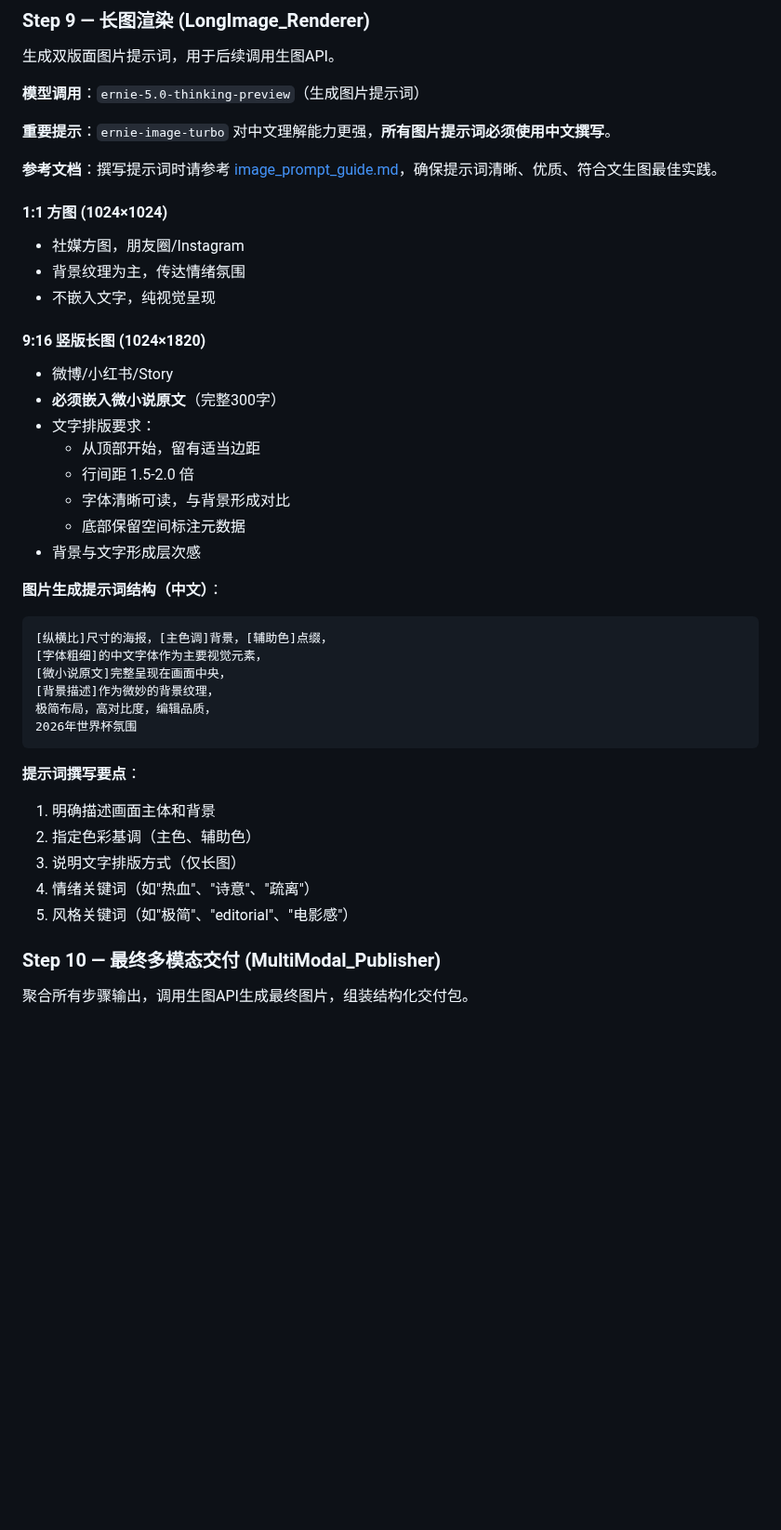
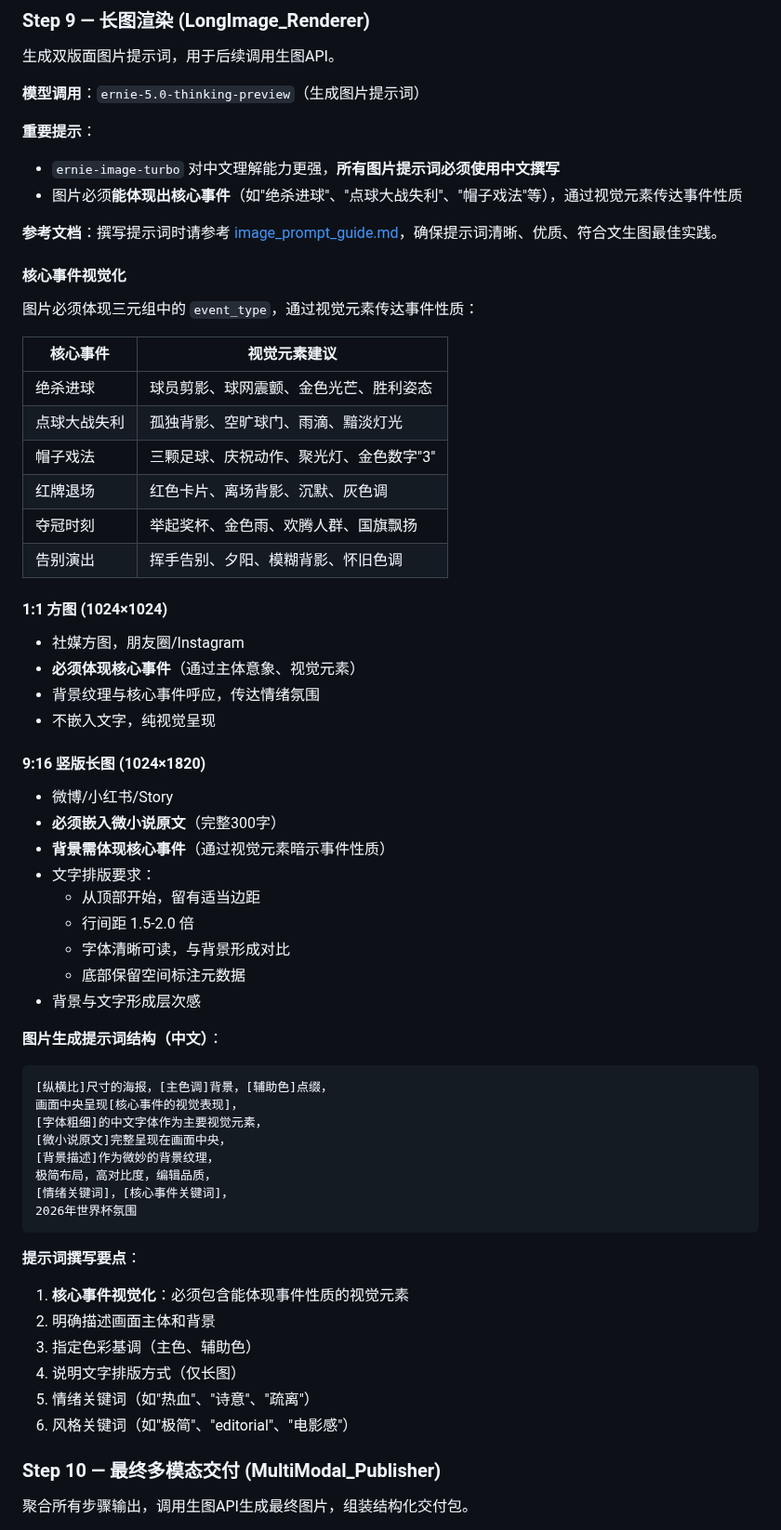
Before and after one commit to AgenticAIPlan/AgenticAISkills, a Markdown page: skills/worldcup2026-parallel-universe/SKILL.md, the part around the change. Shown at 93% size. GitHub-like rendering; blank space fills up the shorter version.

Commit message:
feat: 图片提示词增加核心事件视觉化要求
- 图片必须能体现出核心事件（如绝杀进球、点球失利等）
- 新增核心事件视觉元素对照表，提供8种事件的视觉建议
- 更新提示词模板和示例，增加事件关键词
- 更新检查清单，确保核心事件视觉元素被包含

Co-Authored-By: Claude Opus 4.6 <noreply@anthropic.com>

````diff
--- a/skills/worldcup2026-parallel-universe/SKILL.md
+++ b/skills/worldcup2026-parallel-universe/SKILL.md
@@ -438,18 +438,35 @@ pip install openai
 
 **模型调用**：`ernie-5.0-thinking-preview`（生成图片提示词）
 
-**重要提示**：`ernie-image-turbo` 对中文理解能力更强，**所有图片提示词必须使用中文撰写**。
+**重要提示**：
+- `ernie-image-turbo` 对中文理解能力更强，**所有图片提示词必须使用中文撰写**
+- 图片必须**能体现出核心事件**（如"绝杀进球"、"点球大战失利"、"帽子戏法"等），通过视觉元素传达事件性质
 
 **参考文档**：撰写提示词时请参考 [image_prompt_guide.md](references/image_prompt_guide.md)，确保提示词清晰、优质、符合文生图最佳实践。
 
+#### 核心事件视觉化
+
+图片必须体现三元组中的 `event_type`，通过视觉元素传达事件性质：
+
+| 核心事件 | 视觉元素建议 |
+|----------|-------------|
+| 绝杀进球 | 球员剪影、球网震颤、金色光芒、胜利姿态 |
+| 点球大战失利 | 孤独背影、空旷球门、雨滴、黯淡灯光 |
+| 帽子戏法 | 三颗足球、庆祝动作、聚光灯、金色数字"3" |
+| 红牌退场 | 红色卡片、离场背影、沉默、灰色调 |
+| 夺冠时刻 | 举起奖杯、金色雨、欢腾人群、国旗飘扬 |
+| 告别演出 | 挥手告别、夕阳、模糊背影、怀旧色调 |
+
 #### 1:1 方图 (1024×1024)
 - 社媒方图，朋友圈/Instagram
-- 背景纹理为主，传达情绪氛围
+- **必须体现核心事件**（通过主体意象、视觉元素）
+- 背景纹理与核心事件呼应，传达情绪氛围
 - 不嵌入文字，纯视觉呈现
 
 #### 9:16 竖版长图 (1024×1820)
 - 微博/小红书/Story
 - **必须嵌入微小说原文**（完整300字）
+- **背景需体现核心事件**（通过视觉元素暗示事件性质）
 - 文字排版要求：
   - 从顶部开始，留有适当边距
   - 行间距 1.5-2.0 倍
@@ -460,19 +477,22 @@ pip install openai
 **图片生成提示词结构（中文）**：
 ```
 [纵横比]尺寸的海报，[主色调]背景，[辅助色]点缀，
+画面中央呈现[核心事件的视觉表现]，
 [字体粗细]的中文字体作为主要视觉元素，
 [微小说原文]完整呈现在画面中央，
 [背景描述]作为微妙的背景纹理，
 极简布局，高对比度，编辑品质，
+[情绪关键词]，[核心事件关键词]，
 2026年世界杯氛围
 ```
 
 **提示词撰写要点**：
-1. 明确描述画面主体和背景
-2. 指定色彩基调（主色、辅助色）
-3. 说明文字排版方式（仅长图）
-4. 情绪关键词（如"热血"、"诗意"、"疏离"）
-5. 风格关键词（如"极简"、"editorial"、"电影感"）
+1. **核心事件视觉化**：必须包含能体现事件性质的视觉元素
+2. 明确描述画面主体和背景
+3. 指定色彩基调（主色、辅助色）
+4. 说明文字排版方式（仅长图）
+5. 情绪关键词（如"热血"、"诗意"、"疏离"）
+6. 风格关键词（如"极简"、"editorial"、"电影感"）
 
 ### Step 10 — 最终多模态交付 (MultiModal_Publisher)
 
````
Also changed, not shown: 1 other file.
